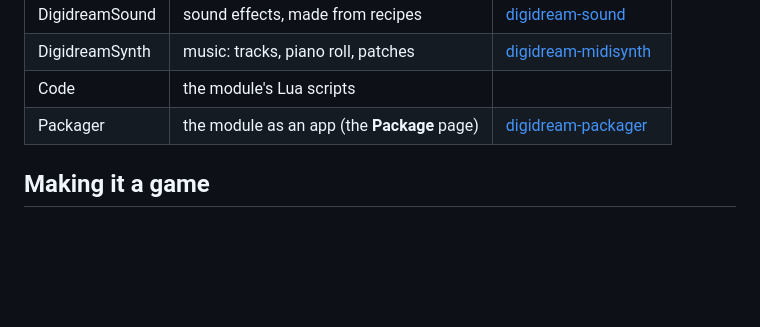
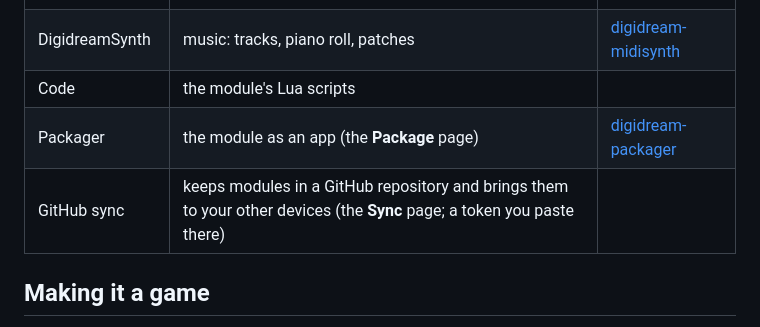
Before and after one commit to projectdigidream/digidream-studio, a Markdown page: README.md, the part around the change. GitHub-like rendering; blank space fills up the shorter version.

Commit message:
README: GitHub sync among the bundled plugins
Co-Authored-By: Claude Opus 5.5 <noreply@anthropic.com>

```diff
--- a/README.md
+++ b/README.md
@@ -63,6 +63,7 @@ The Studio opens other Digidream tools inside itself, on the module's files:
 | DigidreamSynth | music: tracks, piano roll, patches | [digidream-midisynth](https://github.com/projectdigidream/digidream-midisynth) |
 | Code | the module's Lua scripts | |
 | Packager | the module as an app (the **Package** page) | [digidream-packager](https://github.com/projectdigidream/digidream-packager) |
+| GitHub sync | keeps modules in a GitHub repository and brings them to your other devices (the **Sync** page; a token you paste there) | |
 
 ## Making it a game
 
```
